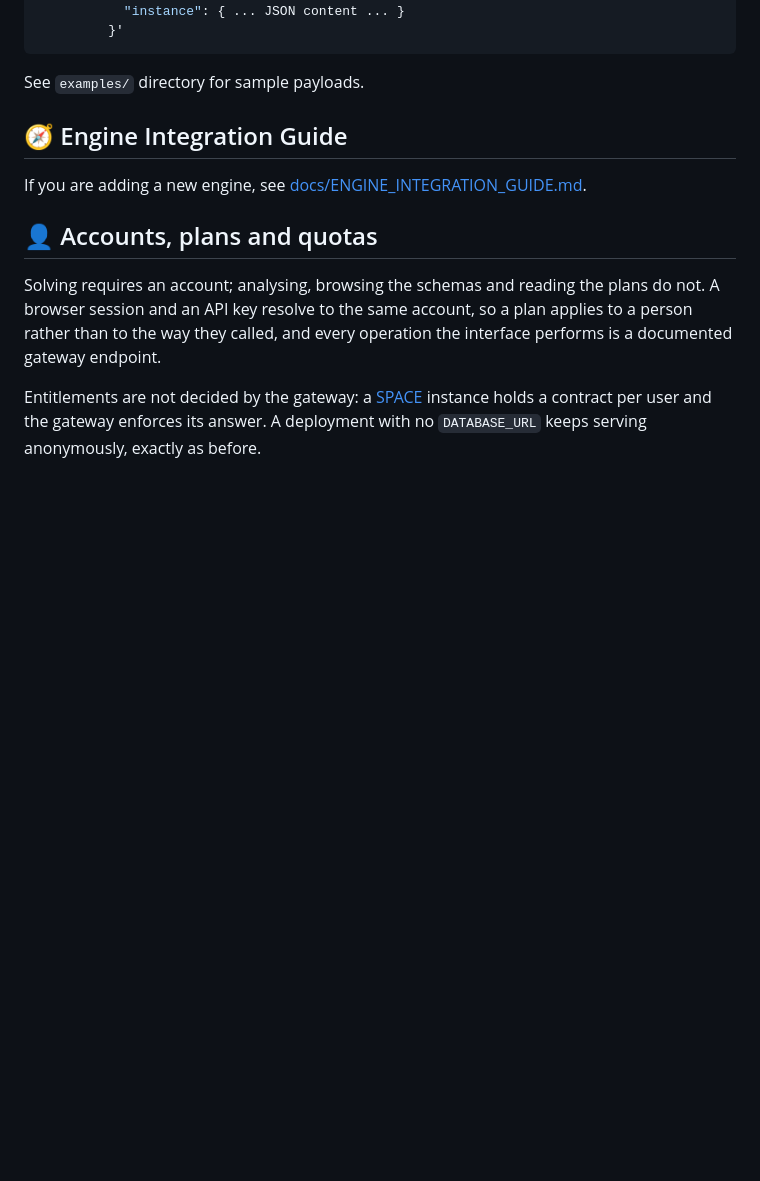
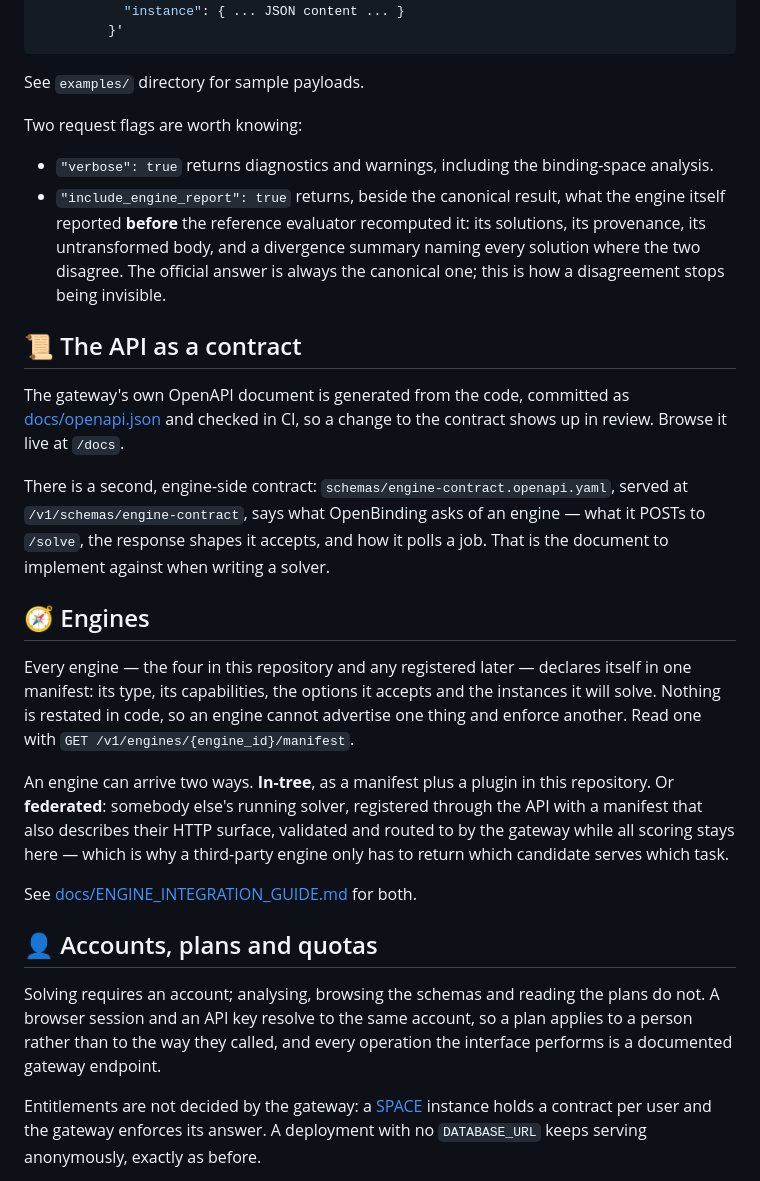
Before and after one commit to isa-group/OpenBinding, a Markdown page: README.md, the part around the change. Rendered like a GitHub page; blank space fills up the shorter version.

Commit message:
docs: say what the gateway now is, not what it was
The README described a service with no accounts, one way of adding an
engine, and no answer to "what may I put in options". Three sections
close that: the two request flags a caller actually chooses between,
the two contracts (ours, generated and diffed in CI; and the engine-side
one a solver author implements against), and engines arriving either
in-tree or federated from the same manifest.

```diff
--- a/README.md
+++ b/README.md
@@ -348,9 +348,43 @@ curl -X POST "http://localhost:8000/v1/solve" \
 
 See `examples/` directory for sample payloads.
 
-## 🧭 Engine Integration Guide
+Two request flags are worth knowing:
 
-If you are adding a new engine, see [docs/ENGINE_INTEGRATION_GUIDE.md](docs/ENGINE_INTEGRATION_GUIDE.md).
+- `"verbose": true` returns diagnostics and warnings, including the binding-space
+  analysis.
+- `"include_engine_report": true` returns, beside the canonical result, what the
+  engine itself reported **before** the reference evaluator recomputed it: its
+  solutions, its provenance, its untransformed body, and a divergence summary
+  naming every solution where the two disagree. The official answer is always
+  the canonical one; this is how a disagreement stops being invisible.
+
+## 📜 The API as a contract
+
+The gateway's own OpenAPI document is generated from the code, committed as
+[docs/openapi.json](docs/openapi.json) and checked in CI, so a change to the
+contract shows up in review. Browse it live at `/docs`.
+
+There is a second, engine-side contract: `schemas/engine-contract.openapi.yaml`,
+served at `/v1/schemas/engine-contract`, says what OpenBinding asks of an
+engine — what it POSTs to `/solve`, the response shapes it accepts, and how it
+polls a job. That is the document to implement against when writing a solver.
+
+## 🧭 Engines
+
+Every engine — the four in this repository and any registered later — declares
+itself in one manifest: its type, its capabilities, the options it accepts and
+the instances it will solve. Nothing is restated in code, so an engine cannot
+advertise one thing and enforce another. Read one with
+`GET /v1/engines/{engine_id}/manifest`.
+
+An engine can arrive two ways. **In-tree**, as a manifest plus a plugin in this
+repository. Or **federated**: somebody else's running solver, registered through
+the API with a manifest that also describes their HTTP surface, validated and
+routed to by the gateway while all scoring stays here — which is why a
+third-party engine only has to return which candidate serves which task.
+
+See [docs/ENGINE_INTEGRATION_GUIDE.md](docs/ENGINE_INTEGRATION_GUIDE.md) for
+both.
 
 ## 👤 Accounts, plans and quotas
 
```
